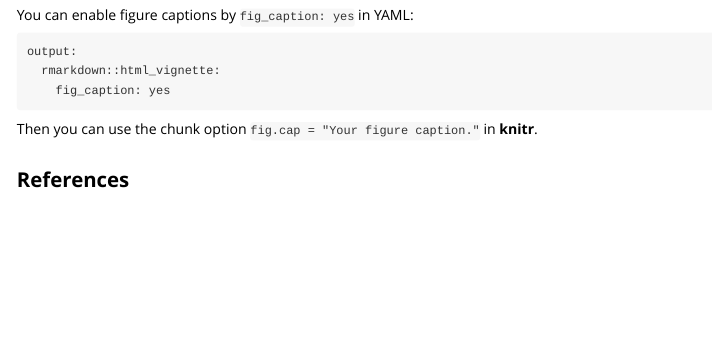
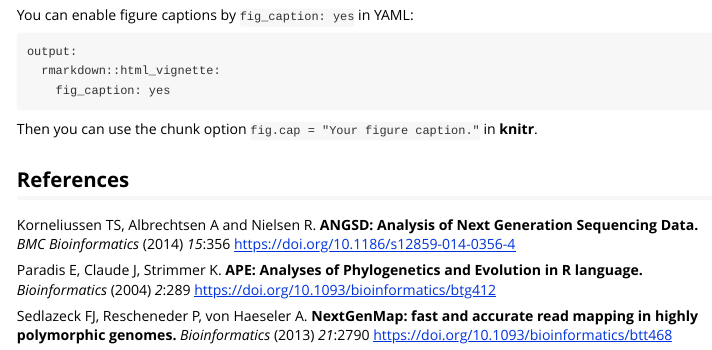
Before and after one commit to kullrich/distIUPAC, an R Markdown document (vignettes/Intro.Rmd): the page in a window 1100 px wide, from 1110 px down. Rendered offline with R 4.5, knitr and Pandoc, with nearby package versions.

Commit message:
added references to Intro.Rmd

```diff
--- a/vignettes/Intro.Rmd
+++ b/vignettes/Intro.Rmd
@@ -45,3 +45,9 @@ You can enable figure captions by `fig_caption: yes` in YAML:
 Then you can use the chunk option `fig.cap = "Your figure caption."` in **knitr**.
 
 ## References
+
+Korneliussen TS, Albrechtsen A and Nielsen R. __ANGSD: Analysis of Next Generation Sequencing Data.__ _BMC Bioinformatics_ (2014) _15_:356 [https://doi.org/10.1186/s12859-014-0356-4](https://doi.org/10.1186/s12859-014-0356-4)
+
+Paradis E, Claude J, Strimmer K. __APE: Analyses of Phylogenetics and Evolution in R language.__ _Bioinformatics_ (2004) _2_:289 [https://doi.org/10.1093/bioinformatics/btg412](https://doi.org/10.1093/bioinformatics/btg412)
+
+Sedlazeck FJ, Rescheneder P, von Haeseler A. __NextGenMap: fast and accurate read mapping in highly polymorphic genomes.__ _Bioinformatics_ (2013) _21_:2790 [https://doi.org/10.1093/bioinformatics/btt468](https://doi.org/10.1093/bioinformatics/btt468)
```
